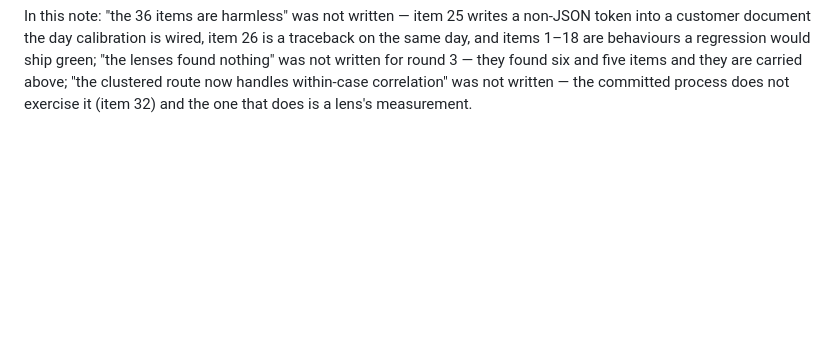
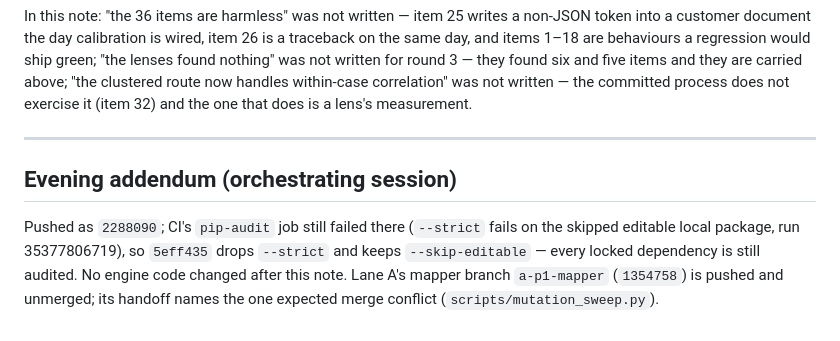
Before and after one commit to JoshSandhu/proofpack, a Markdown page: handoffs/2026-09-18_E.md, the part around the change. Rendered like a GitHub page; blank space fills up the shorter version.

Commit message:
docs E: day 6 handoff -- evening addendum (pushed; pip-audit fix 5eff435; a-p1-mapper pushed, unmerged)
Co-Authored-By: Claude Opus 5 <noreply@anthropic.com>

```diff
--- a/handoffs/2026-09-18_E.md
+++ b/handoffs/2026-09-18_E.md
@@ -565,3 +565,9 @@ day, and items 1–18 are behaviours a regression would ship green; "the lenses
 was not written for round 3 — they found six and five items and they are carried above;
 "the clustered route now handles within-case correlation" was not written — the committed
 process does not exercise it (item 32) and the one that does is a lens's measurement.
+
+---
+
+## Evening addendum (orchestrating session)
+
+Pushed as `2288090`; CI's `pip-audit` job still failed there (`--strict` fails on the skipped editable local package, run 35377806719), so `5eff435` drops `--strict` and keeps `--skip-editable` — every locked dependency is still audited. No engine code changed after this note. Lane A's mapper branch `a-p1-mapper` (`1354758`) is pushed and unmerged; its handoff names the one expected merge conflict (`scripts/mutation_sweep.py`).
```
